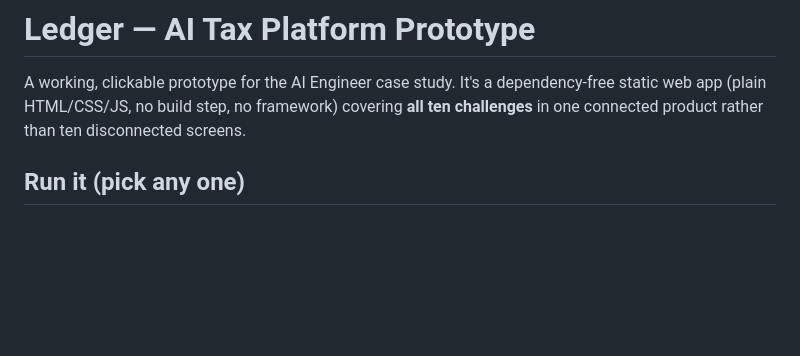
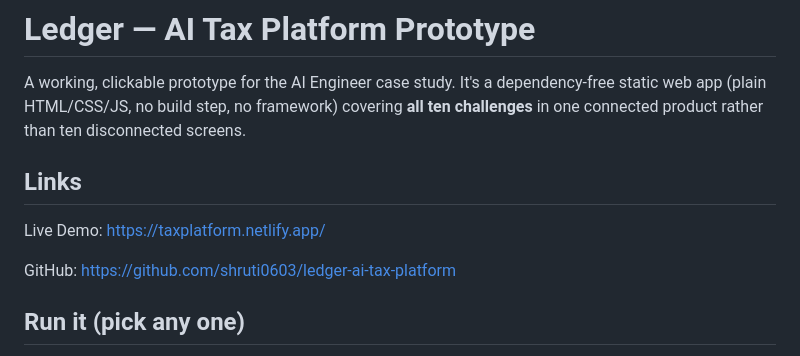
Before and after one commit to shruti0603/ledger-ai-tax-platform, a Markdown page: README.md, the part around the change. Drawn GitHub-style; blank space fills up the shorter version.

```diff
--- a/README.md
+++ b/README.md
@@ -3,6 +3,14 @@
 A working, clickable prototype for the AI Engineer case study. It's a dependency-free
 static web app (plain HTML/CSS/JS, no build step, no framework) covering **all ten
 challenges** in one connected product rather than ten disconnected screens.
+
+## Links
+
+Live Demo:
+https://taxplatform.netlify.app/
+
+GitHub:
+https://github.com/shruti0603/ledger-ai-tax-platform
 
 ## Run it (pick any one)
 
```
